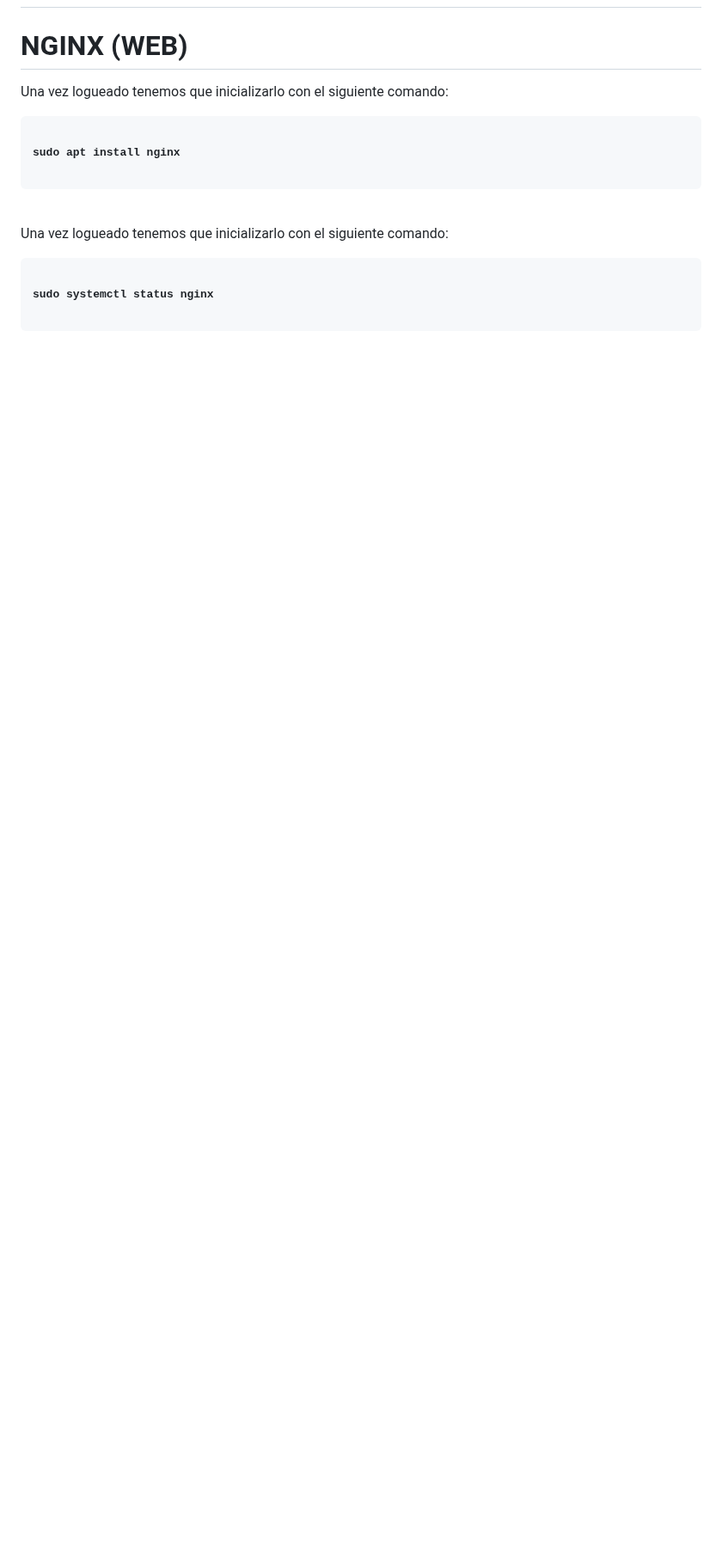
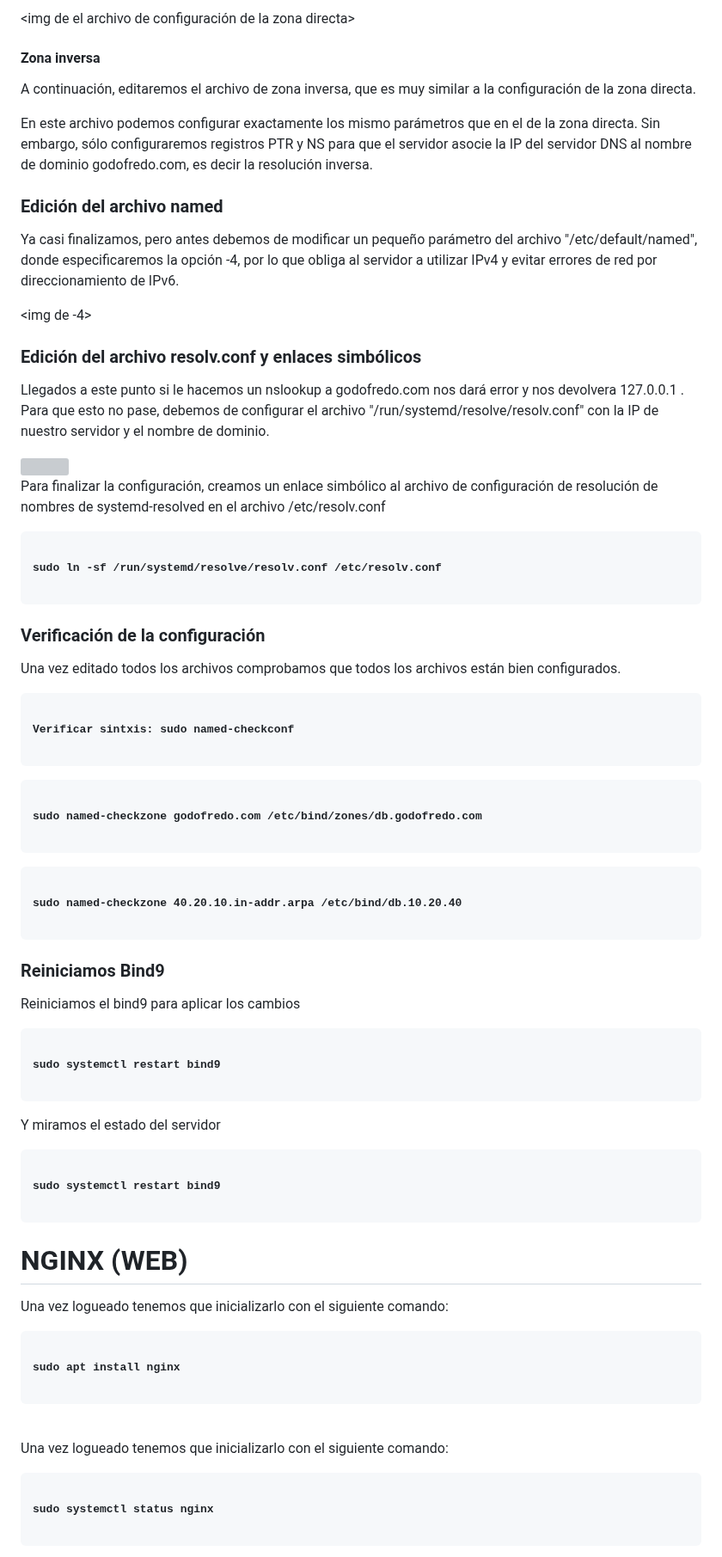
Before and after one commit to Rusta4/Godofredos, a Markdown page: README.md, the part around one of its changes. Shown at 86% size. GitHub-like rendering; blank space fills up the shorter version; grey boxes are pictures that could not be loaded.

```diff
--- a/README.md
+++ b/README.md
@@ -183,3 +244,73 @@ Una de las características clave de nuestra plataforma es el uso de imágenes D
+<img  de el archivo de configuración de la zona directa>
+
+<h4>Zona inversa</h4>
+
+<p>A continuación, editaremos el archivo de zona inversa, que es muy similar a la configuración de la zona directa.</p>
+
+<p>En este archivo podemos configurar exactamente los mismo parámetros que en el de la zona directa. Sin embargo, sólo configuraremos registros PTR y NS para que el servidor asocie la IP del servidor DNS al nombre de dominio godofredo.com, es decir la resolución inversa.</p>
+
+<h3>Edición del archivo named</h3>
+<p>Ya casi finalizamos, pero antes debemos de modificar un pequeño parámetro del archivo "/etc/default/named", donde especificaremos la opción -4, por lo que obliga al servidor a utilizar IPv4 y evitar errores de red por direccionamiento de IPv6.</p>
+
+<img de -4>
+
+
+<h3>Edición del archivo resolv.conf y enlaces simbólicos</h3>
+<p>Llegados a este punto si le hacemos un nslookup a godofredo.com nos dará error y nos devolvera 127.0.0.1 . Para que esto no pase, debemos de configurar el archivo "/run/systemd/resolve/resolv.conf" con la IP de nuestro servidor y el nombre de dominio.</p>
+
+<img de resolv.conf>
+
+<p>Para finalizar la configuración, creamos un enlace simbólico al archivo de configuración de resolución de nombres de systemd-resolved en el archivo /etc/resolv.conf</p>
+
+<pre>
+<code>
+<b>sudo ln -sf /run/systemd/resolve/resolv.conf /etc/resolv.conf</b>
+</code>
+</pre>
+
+<h3>Verificación de la configuración</h3>
+
+<p>Una vez editado todos los archivos comprobamos que todos los archivos están bien configurados.</p>
+
+<pre>
+<code>
+<b>Verificar sintxis: sudo named-checkconf</b>
+</code>
+</pre>
+
+
+<pre>
+<code>
+<b>sudo named-checkzone godofredo.com /etc/bind/zones/db.godofredo.com</b>
+</code>
+</pre>
+
+
+<pre>
+<code>
+<b>sudo named-checkzone 40.20.10.in-addr.arpa /etc/bind/db.10.20.40</b>
+</code>
+</pre>
+
+
+<h3>Reiniciamos Bind9</h3>
+
+<p>Reiniciamos el bind9 para aplicar los cambios</p>
+
+ <pre>
+<code>
+<b>sudo systemctl restart bind9</b>
+</code>
+</pre>
+
+<p>Y miramos el estado del servidor</p>
+
+ <pre>
+<code>
+<b>sudo systemctl restart bind9</b>
+</code>
+</pre>
+
 
 <h1>NGINX (WEB)</h1>
 <p>Una vez logueado tenemos que inicializarlo con el siguiente comando:</p>
```
Also changed, not shown: other parts of README.md (+61 -0 lines).
